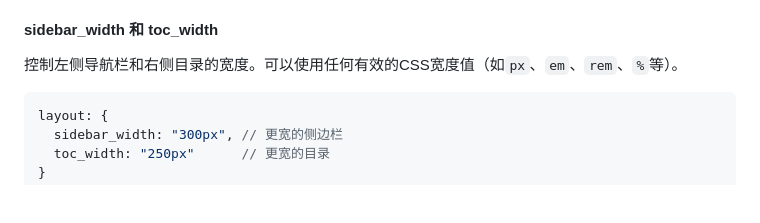
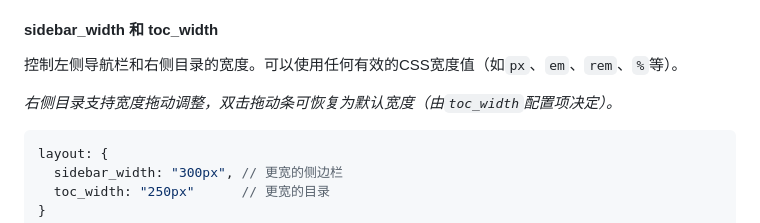
Before and after one commit to LoosePrince/EasyDocument, a Markdown page: data/配置详解/layout与导航.md, the part around the change. Rendered like a GitHub page; blank space fills up the shorter version.

Commit message:
添加toc_width配置的补充说明

````diff
--- a/data/配置详解/layout与导航.md
+++ b/data/配置详解/layout与导航.md
@@ -49,6 +49,8 @@ layout: {
 #### sidebar_width 和 toc_width
 
 控制左侧导航栏和右侧目录的宽度。可以使用任何有效的CSS宽度值（如`px`、`em`、`rem`、`%`等）。
+
+*右侧目录支持宽度拖动调整，双击拖动条可恢复为默认宽度（由`toc_width`配置项决定）。*
 
 ```javascript
 layout: {
````
